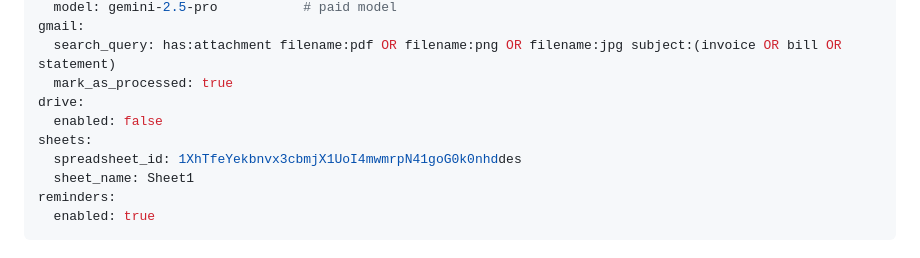
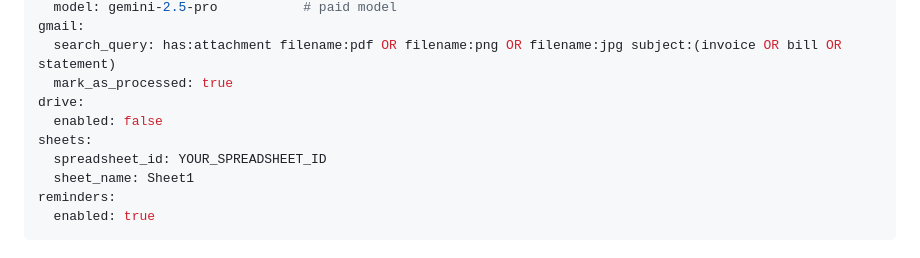
Before and after one commit to nicoyeni/invoice-automation, a Markdown page: CONTEXT.md, the part around the change. Drawn GitHub-style.

```diff
--- a/CONTEXT.md
+++ b/CONTEXT.md
@@ -138,7 +138,7 @@ gmail:
 drive:
   enabled: false
 sheets:
-  spreadsheet_id: 1XhTfeYekbnvx3cbmjX1UoI4mwmrpN41goG0k0nhddes
+  spreadsheet_id: YOUR_SPREADSHEET_ID
   sheet_name: Sheet1
 reminders:
   enabled: true
```
Also changed, not shown: README.md (+1 -1 lines), docs/SELLING_GUIDE.md (deleted, +0 -106 lines).
